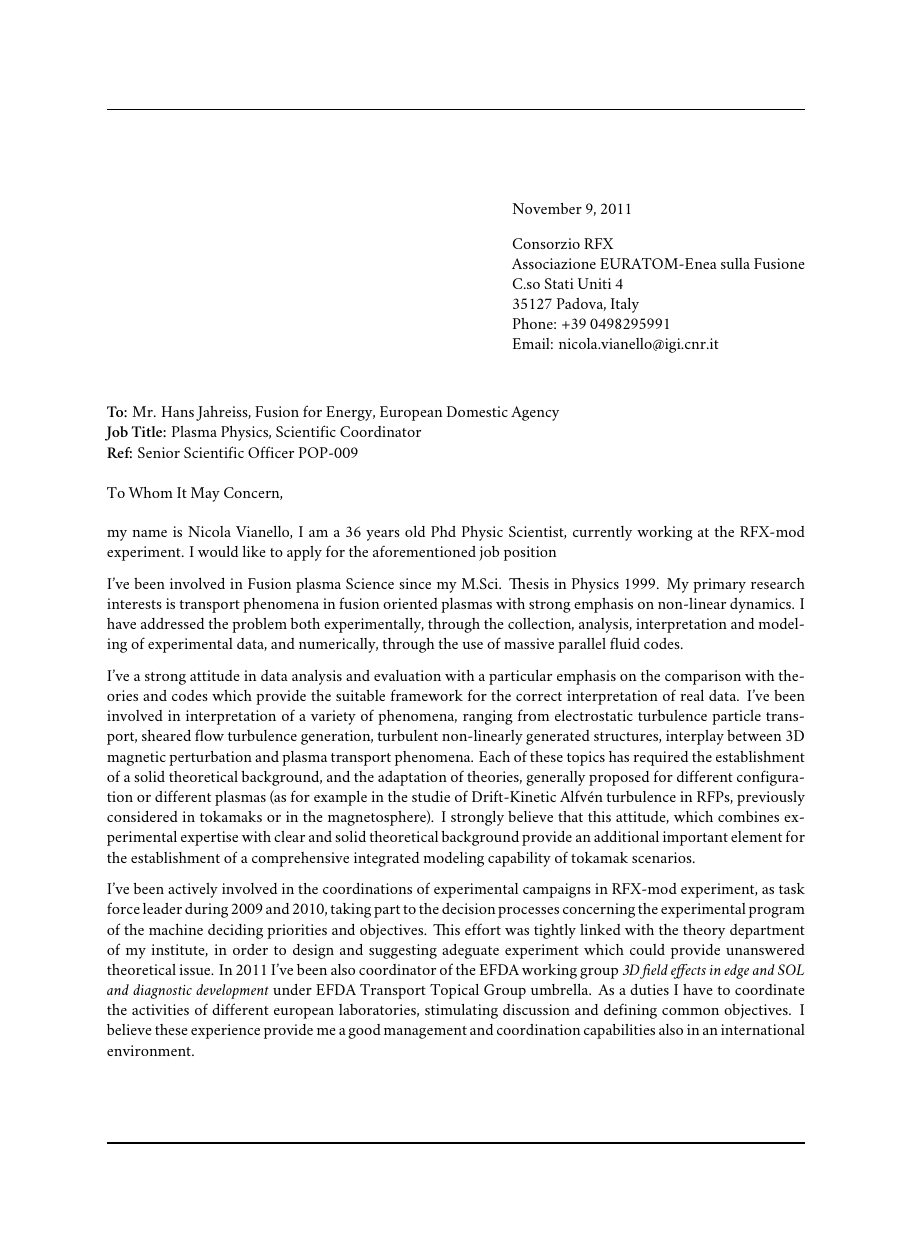
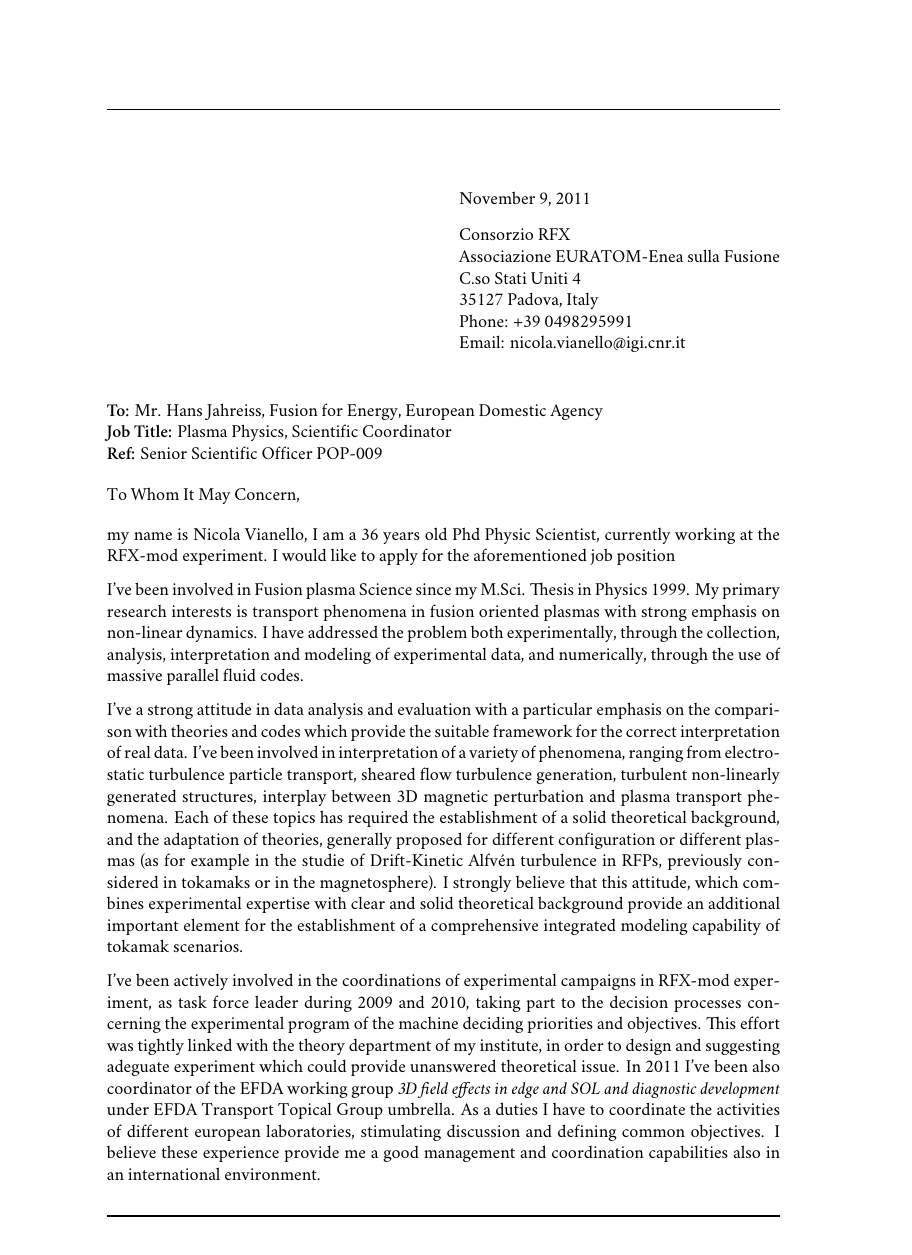
Before and after one commit to nicolavianello/curriculum, a LaTeX document (english/cover-letter.tex): page 1 of 2, the shorter picture padded with empty space. Compiled offline with XeLaTeX; a missing font is replaced by an installed copy or a similar font.

Commit message:
small changes on layout of cover letter

```diff
--- a/english/cover-letter.tex
+++ b/english/cover-letter.tex
@@ -1,13 +1,13 @@
-\documentclass[11pt,stdletter,dateno,sigleft]{newlfm}
+\documentclass[12pt,stdletter,a4paper,dateno,sigleft]{newlfm}
 % \usepackage{kpfonts}
 \usepackage{url}
-\usepackage{charter}
+%\usepackage{charter}
 \usepackage{fontspec,lipsum}
 \setromanfont{Minion Pro}
 \setsansfont{Myriad Pro}
 
-\widowpenalty=1000
-\clubpenalty=1000
+%\widowpenalty=1000
+%\clubpenalty=1000
 
 %for the logo
 % \newsavebox{\RFXlogo}
@@ -27,11 +27,14 @@
 \signature{\usebox{\Sigx}}
 \makesignature{NV}{\newsavebox{\Signature}}
 
-\newlfmP{headermarginskip=20pt}
+\newlfmP{headermarginskip=10pt}
 \newlfmP{sigsize=50pt}
 \newlfmP{dateskipafter=20pt}
+%\newlfmP{paperheight=700pt}
 \newlfmP{addrfromphone}
 \newlfmP{addrfromemail}
+\newlfmP{MinFoot=13pt}
+%\newlfmP{MinHead=50pt}
 \PhrPhone{Phone}
 \PhrEmail{Email}
 \encllist{Curriculum Vitae, Reference Letter from Prof. Francesco Gnesotto}
```
Also changed, not shown: english/cover-letter.pdf.
